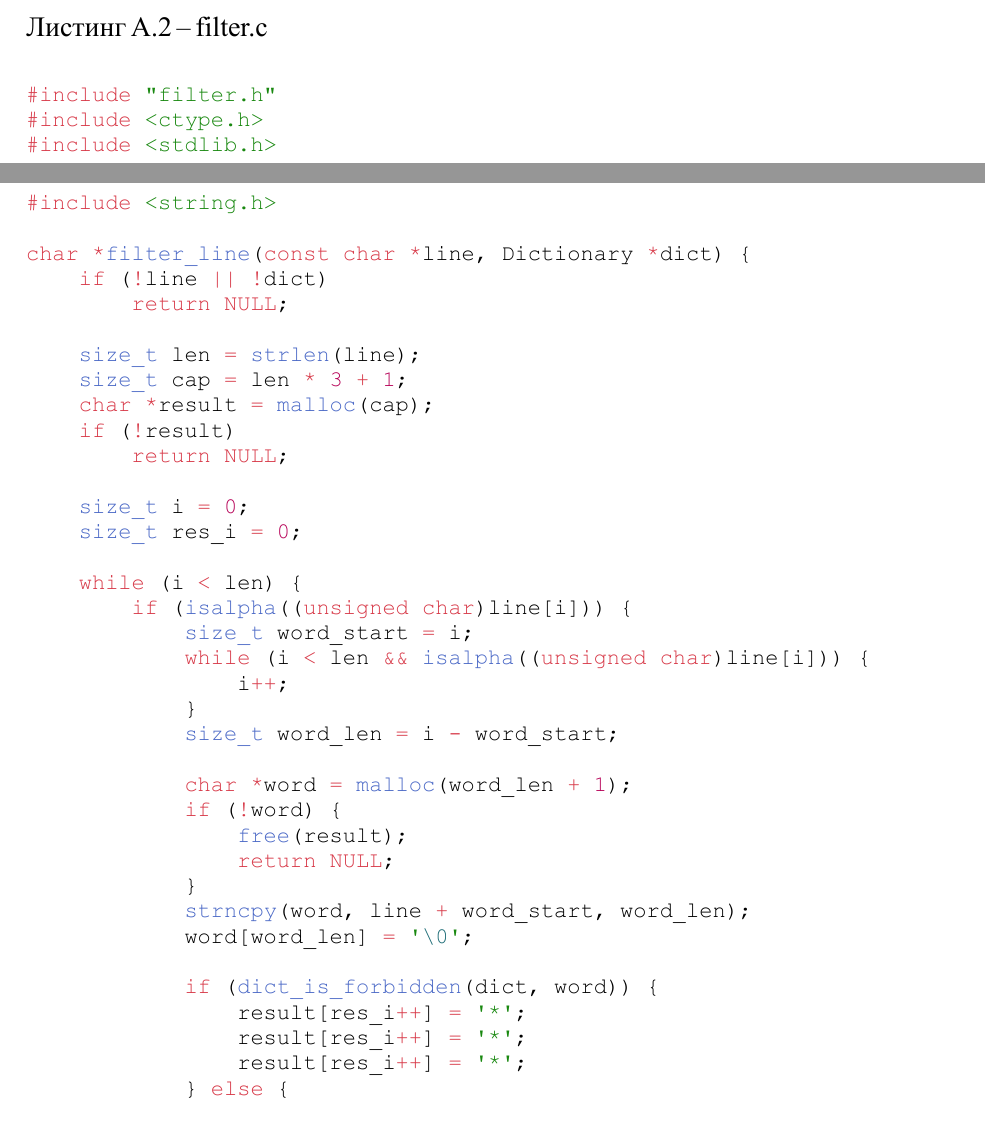
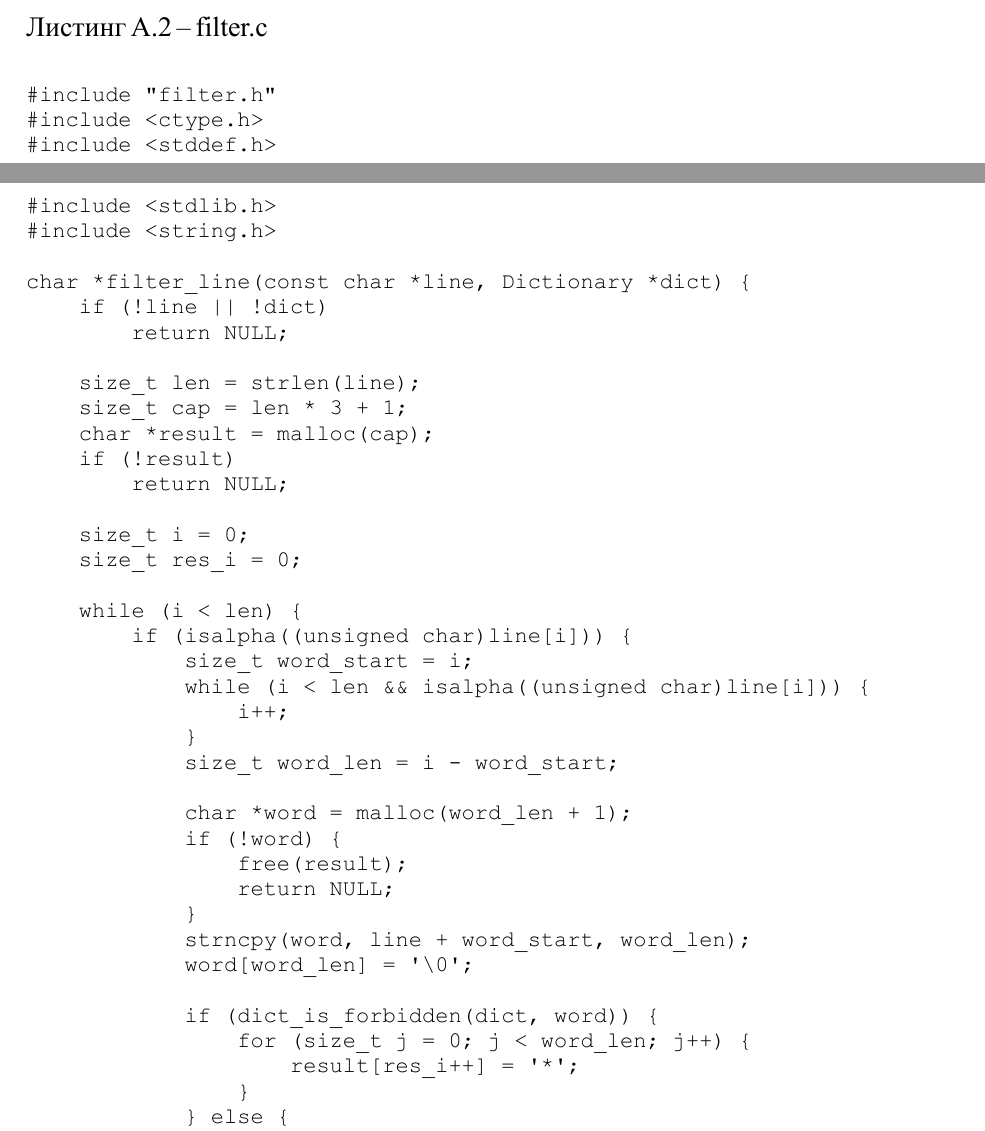
Before and after one commit to Dmitro44/SEBELEV_OSISP, a Typst document (sem2/LR4/Lab4_Report/osisp4.typ): two parts of pages 9 and 10 of 10, joined at a grey line, cut so that both start at the same text. The pictures show the PDF file sem2/LR4/Lab4_Report/osisp4.pdf that the author committed with the source.

Commit message:
chore(LR4): upd code in report

```diff
--- a/sem2/LR4/Lab4_Report/osisp4.typ
+++ b/sem2/LR4/Lab4_Report/osisp4.typ
@@ -192,9 +193,9 @@ char *filter_line(const char *line, Dictionary *dict) {
             word[word_len] = '\0';
 
             if (dict_is_forbidden(dict, word)) {
-                result[res_i++] = '*';
-                result[res_i++] = '*';
-                result[res_i++] = '*';
+                for (size_t j = 0; j < word_len; j++) {
+                    result[res_i++] = '*';
+                }
             } else {
                 for (size_t j = 0; j < word_len; j++) {
                     result[res_i++] = word[j];
```
Also changed, not shown: sem2/LR4/Lab4_Report/osisp4.pdf, sem2/LR4/Lab4_Report/osisp4.typ (5 more changed lines).
